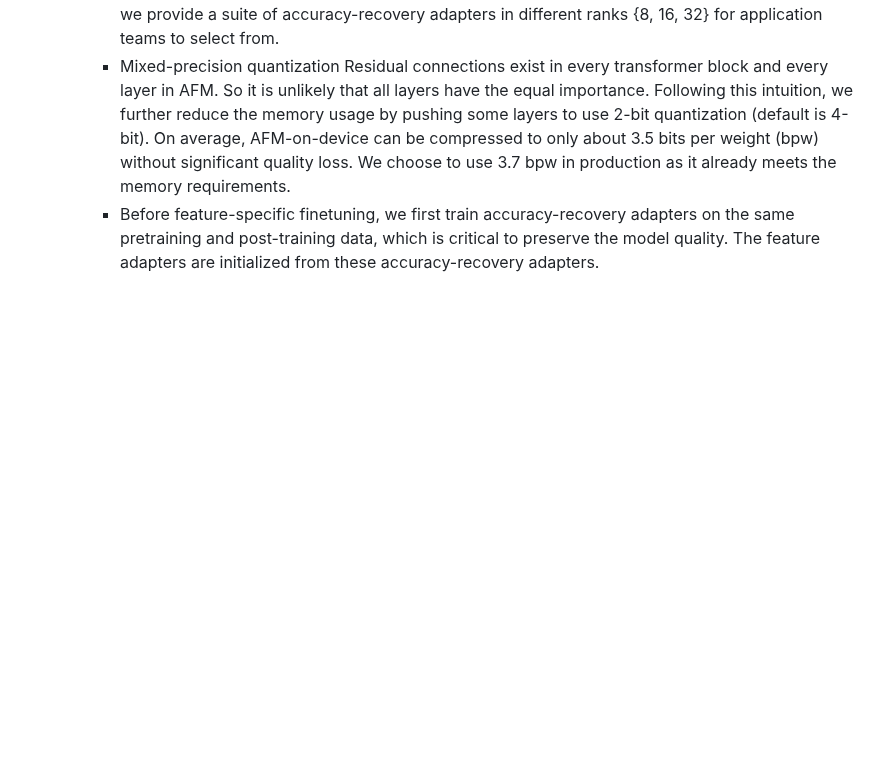
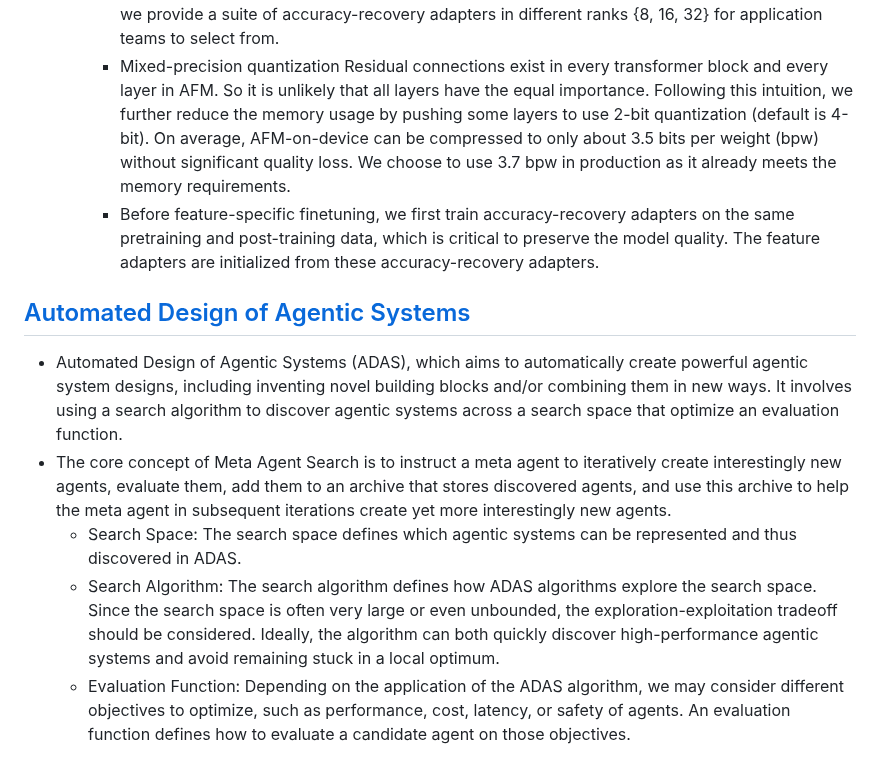
Before and after one commit to cyrus2281/notes, a Markdown page: PaperSummary/PaperSummaries.md, the part around one of its changes. GitHub-like rendering; blank space fills up the shorter version.

Commit message:
Added Automated Design of Agentic Systems

```diff
--- a/PaperSummary/PaperSummaries.md
+++ b/PaperSummary/PaperSummaries.md
@@ -115,3 +115,11 @@ significantly more than those produced by the same model.
     -  Regarding adapter size, we found that adapter rank of 16 offers the optimal tradeoff between model capacity and inference performance. However, to provide flexibility for various use cases, we provide a suite of accuracy-recovery adapters in different ranks {8, 16, 32} for application teams to select from.
     -  Mixed-precision quantization Residual connections exist in every transformer block and every layer in AFM. So it is unlikely that all layers have the equal importance. Following this intuition, we further reduce the memory usage by pushing some layers to use 2-bit quantization (default is 4-bit). On average, AFM-on-device can be compressed to only about 3.5 bits per weight (bpw) without significant quality loss. We choose to use 3.7 bpw in production as it already meets the memory requirements.
     -  Before feature-specific finetuning, we first train accuracy-recovery adapters on the same pretraining and post-training data, which is critical to preserve the model quality. The feature adapters are initialized from these accuracy-recovery adapters.
+
+
+## [Automated Design of Agentic Systems](https://arxiv.org/abs/2408.08435)
+- Automated Design of Agentic Systems (ADAS), which aims to automatically create powerful agentic system designs, including inventing novel building blocks and/or combining them in new ways. It involves using a search algorithm to discover agentic systems across a search space that optimize an evaluation function.
+- The core concept of Meta Agent Search is to instruct a meta agent to iteratively create interestingly new agents, evaluate them, add them to an archive that stores discovered agents, and use this archive to help the meta agent in subsequent iterations create yet more interestingly new agents.
+  - Search Space: The search space defines which agentic systems can be represented and thus discovered in ADAS.
+  - Search Algorithm: The search algorithm defines how ADAS algorithms explore the search space. Since the search space is often very large or even unbounded, the exploration-exploitation tradeoff should be considered. Ideally, the algorithm can both quickly discover high-performance agentic systems and avoid remaining stuck in a local optimum.
+  - Evaluation Function: Depending on the application of the ADAS algorithm, we may consider different objectives to optimize, such as performance, cost, latency, or safety of agents. An evaluation function defines how to evaluate a candidate agent on those objectives.
```
Also changed, not shown: other parts of PaperSummary/PaperSummaries.md (+12 -12 lines).
